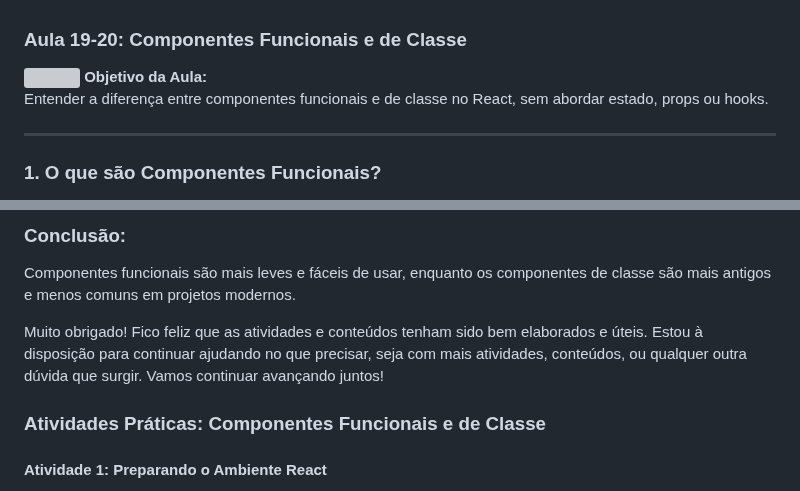
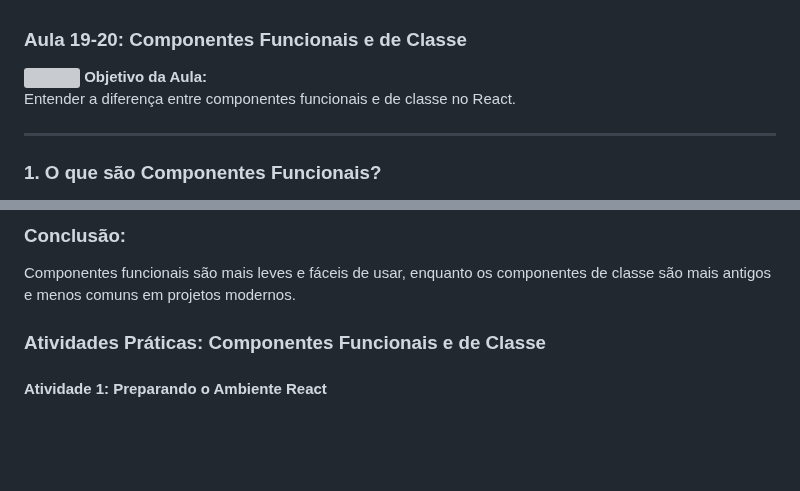
Before and after one commit to maxwelldeveloper7/CTIPI-Modulo_3, a Markdown page: dispositivos_moveis/aulas/19-20.md, 2 parts joined by grey strips. GitHub-like rendering; blank space fills up the shorter version; grey boxes are pictures that could not be loaded.

Commit message:
correções

```diff
--- a/dispositivos_moveis/aulas/19-20.md
+++ b/dispositivos_moveis/aulas/19-20.md
@@ -1,7 +1,7 @@
 ### Aula 19-20: Componentes Funcionais e de Classe
 ![](./assets/19-20.jpeg)
 **Objetivo da Aula:**
-Entender a diferença entre componentes funcionais e de classe no React, sem abordar estado, props ou hooks.
+Entender a diferença entre componentes funcionais e de classe no React.
 
 ---
 
@@ -45,8 +45,6 @@ Entender a diferença entre componentes funcionais e de classe no React, sem abo
 
 ### Conclusão:
 Componentes funcionais são mais leves e fáceis de usar, enquanto os componentes de classe são mais antigos e menos comuns em projetos modernos.
-
-Muito obrigado! Fico feliz que as atividades e conteúdos tenham sido bem elaborados e úteis. Estou à disposição para continuar ajudando no que precisar, seja com mais atividades, conteúdos, ou qualquer outra dúvida que surgir. Vamos continuar avançando juntos!
 
 ### Atividades Práticas: Componentes Funcionais e de Classe
 
```
